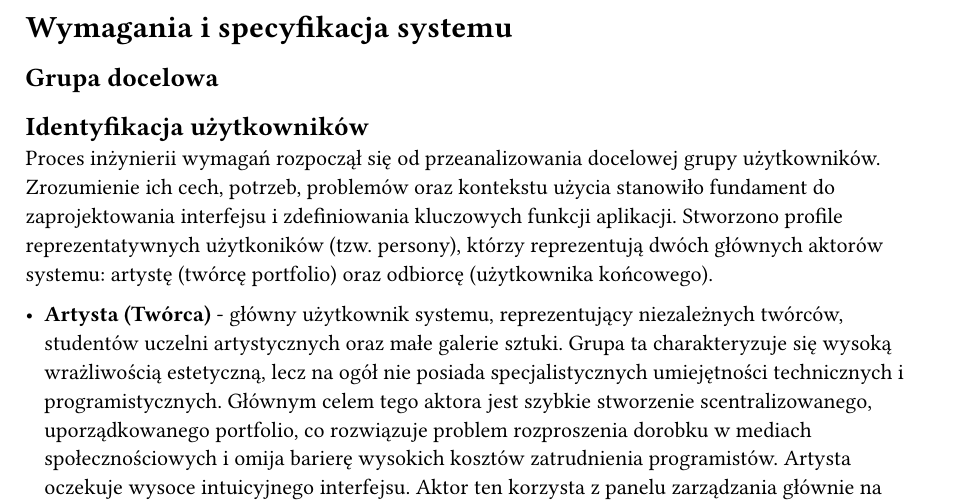
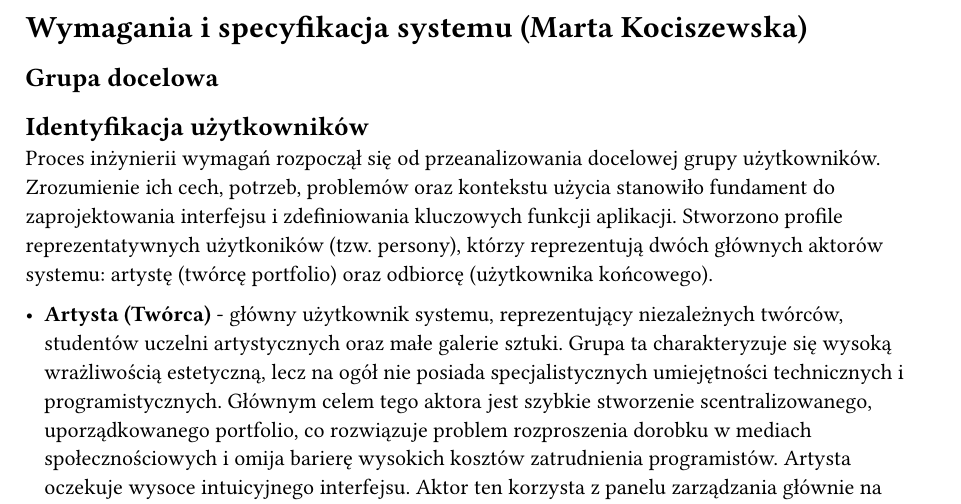
Before and after one commit to artsea-project/thesis, a Typst document (chapters/3_methodology.typ): part of page 1 of 10, cut so that both start at the same text. Compiled offline with Typst 0.15.

Commit message:
Add author

```diff
--- a/chapters/3_methodology.typ
+++ b/chapters/3_methodology.typ
@@ -1,4 +1,4 @@
-= Wymagania i specyfikacja systemu  <chapter-methodology>
+= Wymagania i specyfikacja systemu (Marta Kociszewska)  <chapter-methodology>
 
 == Grupa docelowa
 
```
